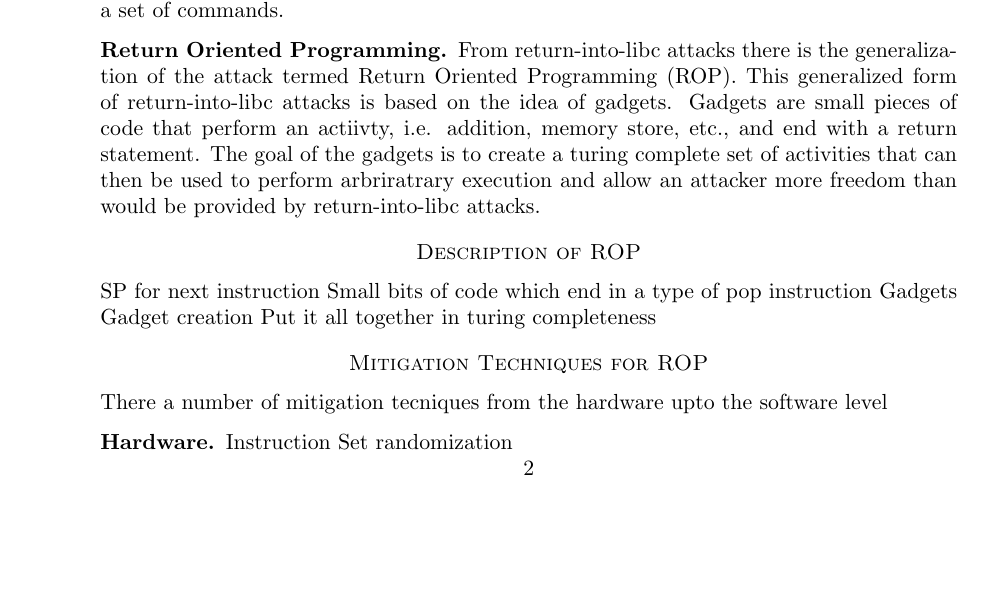
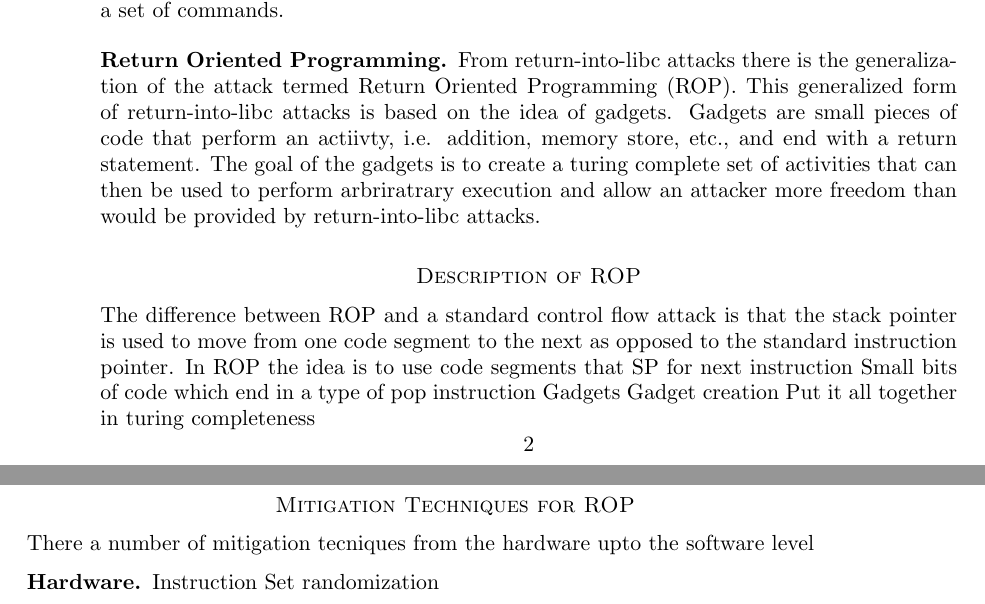
Before and after one commit to UPMikey44/ROPStudy, a LaTeX paper (Survey.tex): part of page 2 of 3 before the commit and two parts of pages 2 and 3 of 3 after it, the two joined at a grey line, cut so that both start at the same text, the shorter picture padded with empty space. Compiled offline with pdfLaTeX.

Commit message:
small udpate

```diff
--- a/Survey.tex
+++ b/Survey.tex
@@ -33,6 +33,7 @@ Return to Libc is a class of attack that use stack smashing techniques to overwr
 \subsection*{Return Oriented Programming}
 From return-into-libc attacks there is the generalization of the attack termed Return Oriented Programming (ROP).  This generalized form of return-into-libc attacks is based on the idea of gadgets.  Gadgets are small pieces of code that perform an actiivty, i.e. addition, memory store, etc., and end with a return statement.  The goal of the gadgets is to create a turing complete set of activities that can then be used to perform arbriratrary execution and allow an attacker more freedom than would be provided by return-into-libc attacks.
 \section*{Description of ROP}
+The difference between ROP and a standard control flow attack is that the stack pointer is used to move from one code segment to the next as opposed to the standard instruction pointer.  In ROP the idea is to use code segments that
 SP for next instruction
 Small bits of code which end in a type of pop instruction
 Gadgets
```
